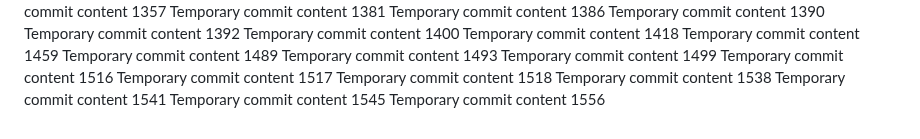
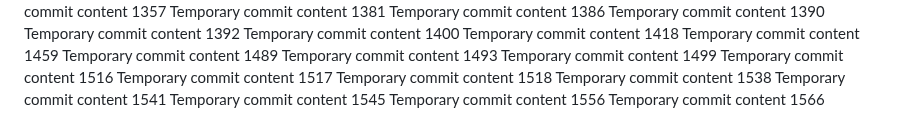
Before and after one commit to anotherepo/valley, a Markdown page: edt/readme.md, the part around the change. GitHub-like rendering.

```diff
--- a/edt/readme.md
+++ b/edt/readme.md
@@ -327,3 +327,4 @@ Temporary commit content 1538
 Temporary commit content 1541
 Temporary commit content 1545
 Temporary commit content 1556
+Temporary commit content 1566
```
